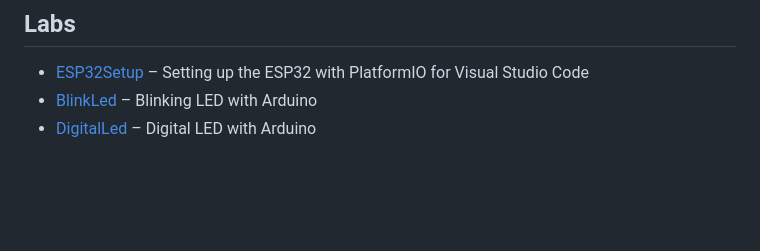
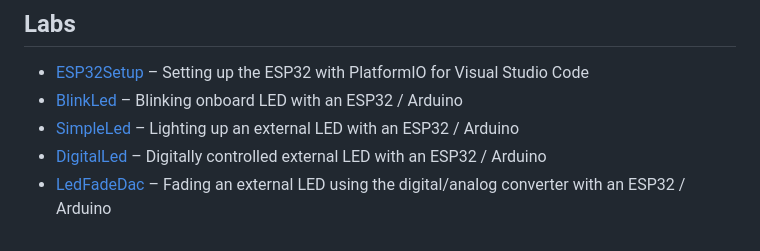
Before and after one commit to TEACPS/TEACPS, a Markdown page: README.md, the part around the change. Rendered like a GitHub page; blank space fills up the shorter version.

```diff
--- a/README.md
+++ b/README.md
@@ -5,5 +5,7 @@ This repository contains examples of courses related to tangible user interfaces
 ## Labs
 
 - [ESP32Setup](ESP32Setup/README.md) – Setting up the ESP32 with PlatformIO for Visual Studio Code
-- [BlinkLed](BlinkLed/README.md) – Blinking LED with Arduino
-- [DigitalLed](DigitalLed/README.md) – Digital LED with Arduino
+- [BlinkLed](BlinkLed/README.md) – Blinking onboard LED with an ESP32 / Arduino
+- [SimpleLed](SimpleLed/README.md) – Lighting up an external LED with an ESP32 / Arduino
+- [DigitalLed](DigitalLed/README.md) – Digitally controlled external LED with an ESP32 / Arduino
+- [LedFadeDac](LedFadeDac/README.md) – Fading an external LED using the digital/analog converter with an ESP32 / Arduino
```
Also changed, not shown: LedFadeDac/README.md (added, +43 -0 lines), LedFadePwm/README.md (added, +53 -0 lines), SimpleLed/README.md (added, +35 -0 lines), LedFadePwm/media/pwm.gif (added), 14 other files.
